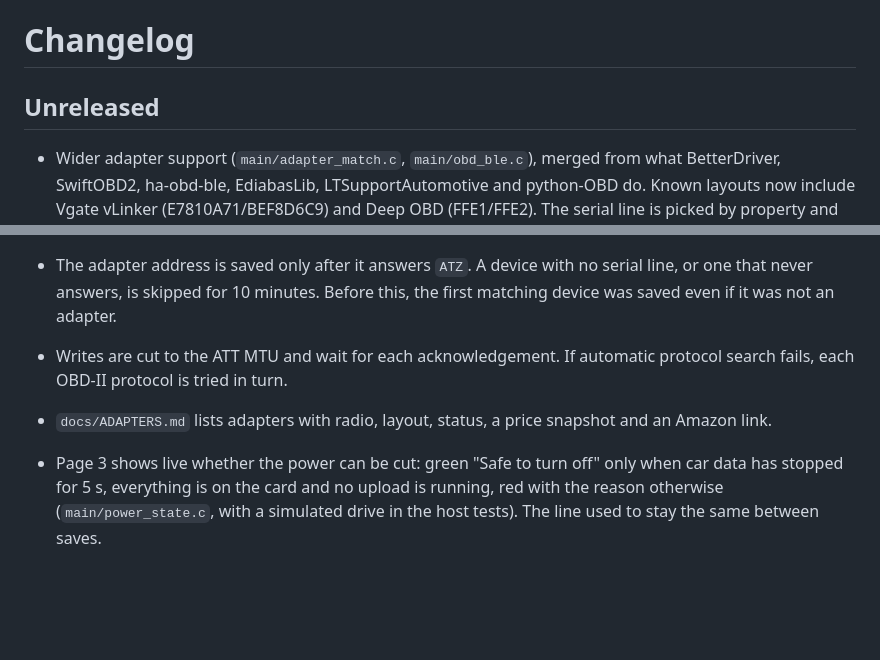
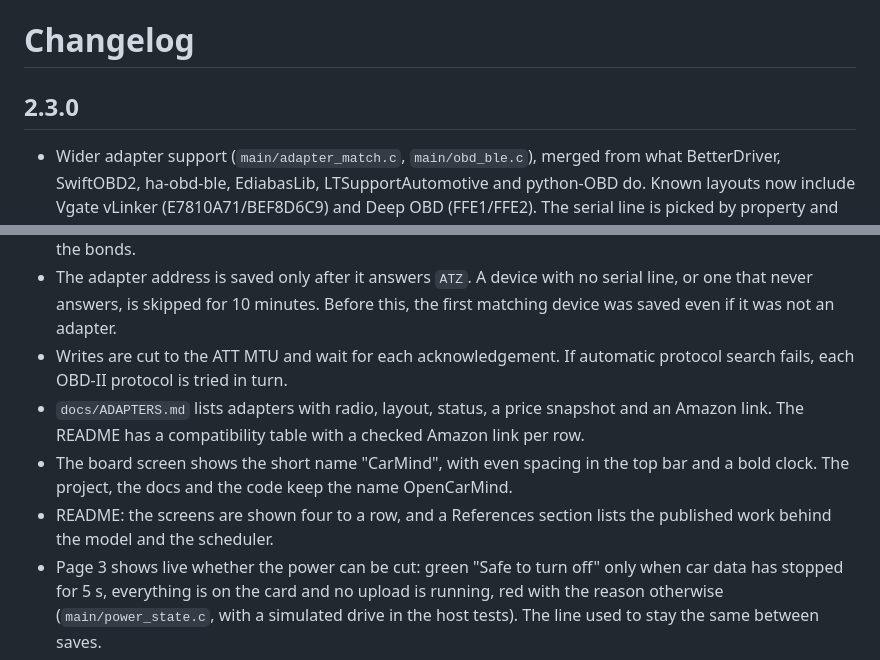
Before and after one commit to AlveeeRahman/OpenCarMind, a Markdown page: CHANGELOG.md, 2 parts joined by grey strips. GitHub-like rendering; blank space fills up the shorter version.

Commit message:
Release 2.3.0
Firmware, desktop app and docs move to 2.3.0: wider Bluetooth LE adapter
support with pairing on demand, the adapter compatibility table, the
"CarMind" board screen with a bold clock, and the live power-off line.

Co-Authored-By: Claude Opus 5.5 <noreply@anthropic.com>
Claude-Session: https://claude.ai/code/session_01XTAvvSkN4SswRoW4SU59VW

```diff
--- a/CHANGELOG.md
+++ b/CHANGELOG.md
@@ -1,13 +1,14 @@
 # Changelog
 
-## Unreleased
+## 2.3.0
 
 - Wider adapter support (`main/adapter_match.c`, `main/obd_ble.c`), merged from what BetterDriver, SwiftOBD2, ha-obd-ble, EdiabasLib, LTSupportAutomotive and python-OBD do. Known layouts now include Vgate vLinker (E7810A71/BEF8D6C9) and Deep OBD (FFE1/FFE2). The serial line is picked by property and may use indicate. Adverts match by name words anywhere in the name and by the FFF0, 18F0, BEEF and Vgate services. The strongest candidate in a 1.5 s window wins.
 - Pairing on demand: when an adapter refuses an unencrypted subscribe, the board pairs with Just Works and bonds, then retries once with the fixed PIN 123456 (OBDLink CX). Forgetting the adapter also clears the bonds.
 - The adapter address is saved only after it answers `ATZ`. A device with no serial line, or one that never answers, is skipped for 10 minutes. Before this, the first matching device was saved even if it was not an adapter.
 - Writes are cut to the ATT MTU and wait for each acknowledgement. If automatic protocol search fails, each OBD-II protocol is tried in turn.
-- `docs/ADAPTERS.md` lists adapters with radio, layout, status, a price snapshot and an Amazon link.
-
+- `docs/ADAPTERS.md` lists adapters with radio, layout, status, a price snapshot and an Amazon link. The README has a compatibility table with a checked Amazon link per row.
+- The board screen shows the short name "CarMind", with even spacing in the top bar and a bold clock. The project, the docs and the code keep the name OpenCarMind.
+- README: the screens are shown four to a row, and a References section lists the published work behind the model and the scheduler.
 - Page 3 shows live whether the power can be cut: green "Safe to turn off" only when car data has stopped for 5 s, everything is on the card and no upload is running, red with the reason otherwise (`main/power_state.c`, with a simulated drive in the host tests). The line used to stay the same between saves.
 
 ## 2.2.0
```
Also changed, not shown: README.md (+1 -1 lines), desktop/README.md (+1 -1 lines), docs/images/details-light.png, docs/images/details.png, docs/images/system-light.png, docs/images/system.png, 6 other files.
